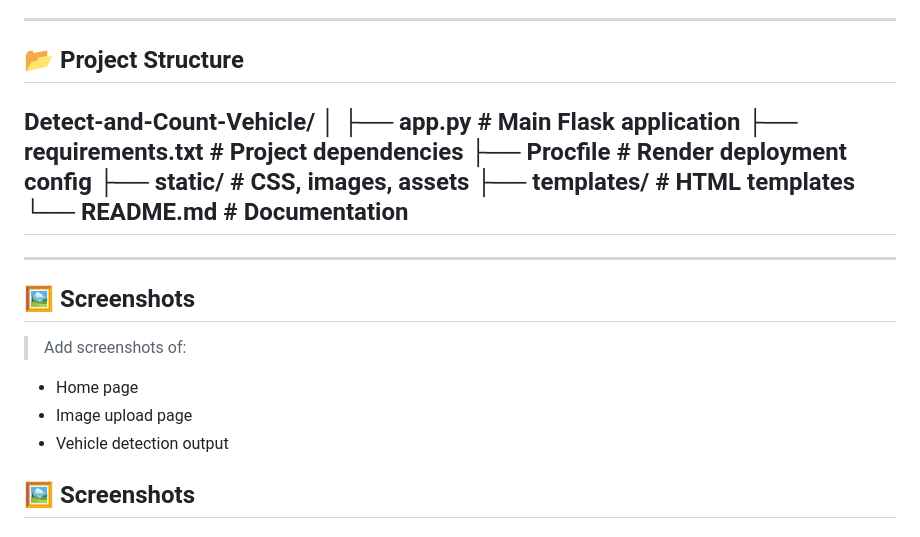
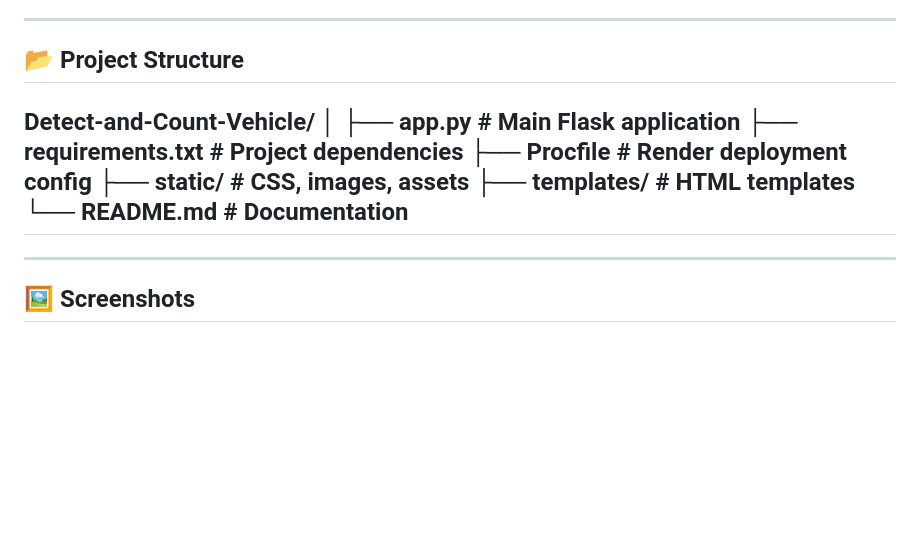
Before and after one commit to exp0nent/Detect-and-Count-Vehicle, a Markdown page: readme.md, the part around the change. Drawn GitHub-style; blank space fills up the shorter version.

```diff
--- a/readme.md
+++ b/readme.md
@@ -60,6 +60,7 @@ This project helps in understanding how **Machine Learning models can be integra
 
 ---
 ## 📂 Project Structure
+
 Detect-and-Count-Vehicle/
 │
 ├── app.py # Main Flask application
@@ -70,12 +71,6 @@ Detect-and-Count-Vehicle/
 └── README.md # Documentation
 ---
 ---
-## 🖼️ Screenshots
-
-> Add screenshots of:
-- Home page
-- Image upload page
-- Vehicle detection output
 
 ## 🖼️ Screenshots
 ### Home Page
```
